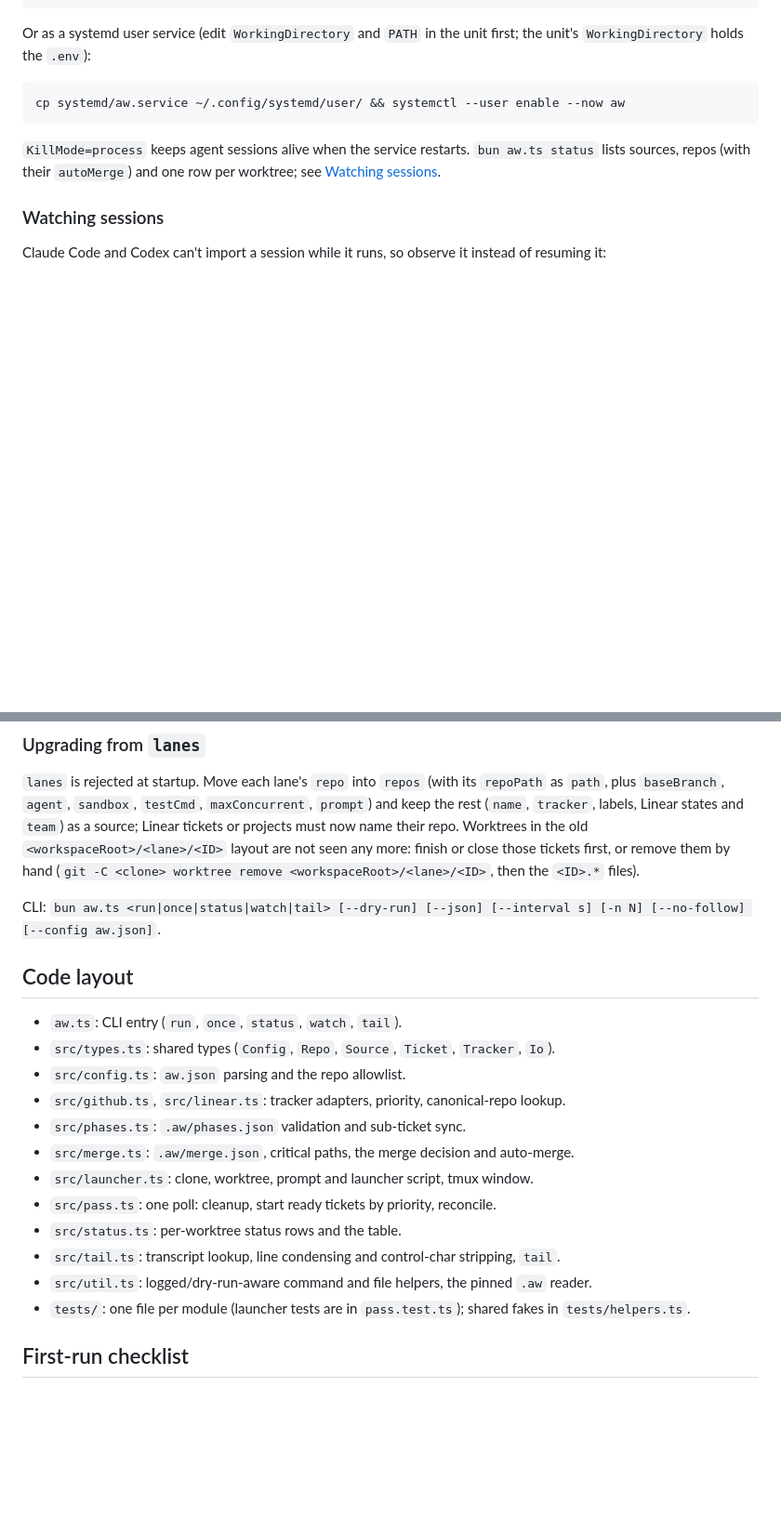
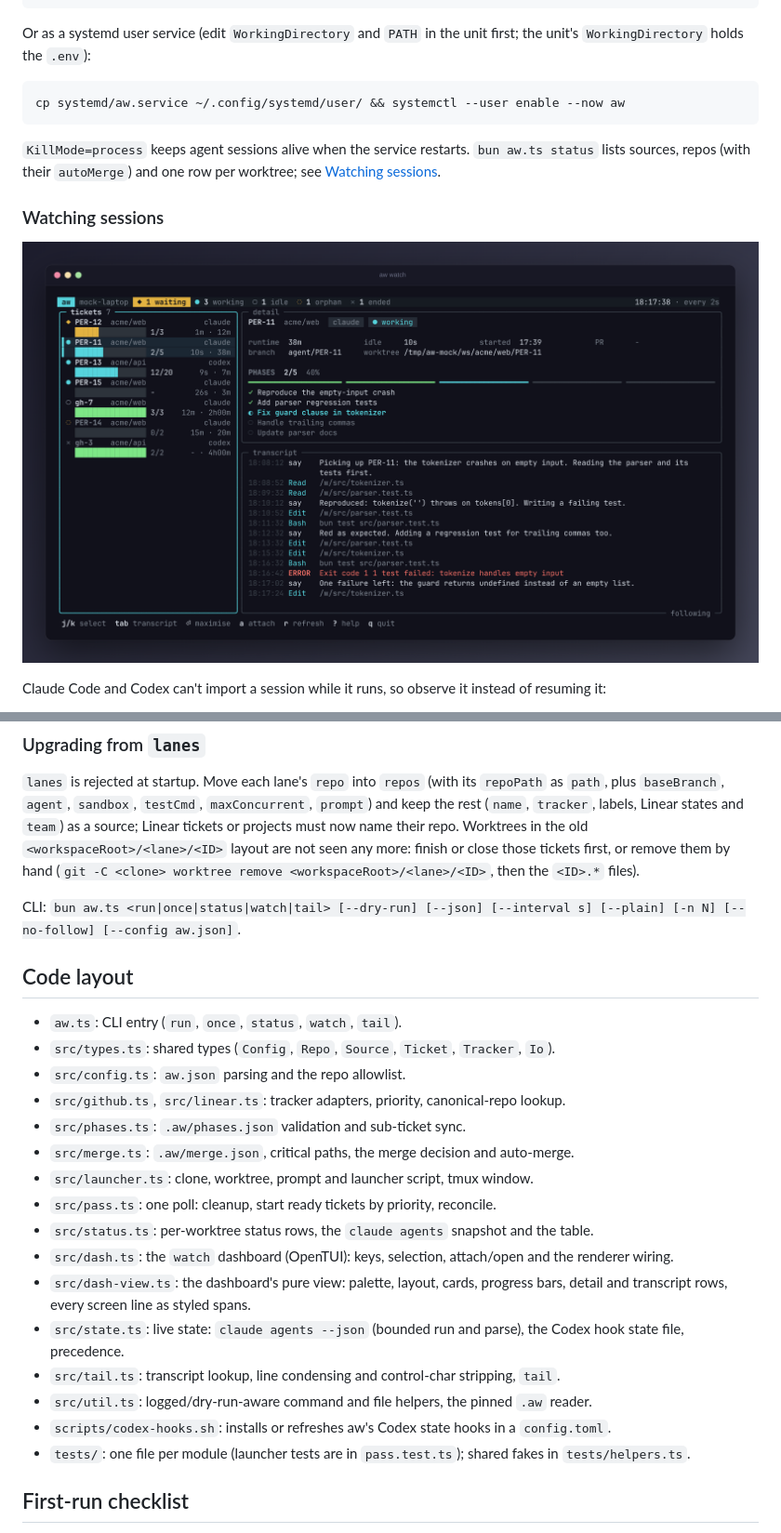
Before and after one commit to nejcm/agent-workflow, a Markdown page: README.md, 2 parts joined by grey strips. Shown at 93% size. Drawn GitHub-style; pictures changed too: docs/dashboard.png (added); blank space fills up the shorter version.

```diff
--- a/README.md
+++ b/README.md
@@ -178,6 +178,8 @@ cp systemd/aw.service ~/.config/systemd/user/ && systemctl --user enable --now a
 
 ### Watching sessions
 
+![aw watch: ticket list with phase progress bars, selected ticket detail and live transcript](docs/dashboard.png)
+
 Claude Code and Codex can't import a session while it runs, so observe it instead of resuming it:
 
 - `tmux attach -t aw`: the live terminals, one window per ticket (`owner/name/ID`). Detach with `Ctrl-b d`; typing there steers the agent.
@@ -225,7 +256,7 @@ Prompt placeholders: `{{id}} {{title}} {{body}} {{url}} {{branch}} {{base}} {{te
 
 `lanes` is rejected at startup. Move each lane's `repo` into `repos` (with its `repoPath` as `path`, plus `baseBranch`, `agent`, `sandbox`, `testCmd`, `maxConcurrent`, `prompt`) and keep the rest (`name`, `tracker`, labels, Linear states and `team`) as a source; Linear tickets or projects must now name their repo. Worktrees in the old `<workspaceRoot>/<lane>/<ID>` layout are not seen any more: finish or close those tickets first, or remove them by hand (`git -C <clone> worktree remove <workspaceRoot>/<lane>/<ID>`, then the `<ID>.*` files).
 
-CLI: `bun aw.ts <run|once|status|watch|tail> [--dry-run] [--json] [--interval s] [-n N] [--no-follow] [--config aw.json]`.
+CLI: `bun aw.ts <run|once|status|watch|tail> [--dry-run] [--json] [--interval s] [--plain] [-n N] [--no-follow] [--config aw.json]`.
 
 ## Code layout
 
@@ -237,9 +268,13 @@ CLI: `bun aw.ts <run|once|status|watch|tail> [--dry-run] [--json] [--interval s]
 - `src/merge.ts`: `.aw/merge.json`, critical paths, the merge decision and auto-merge.
 - `src/launcher.ts`: clone, worktree, prompt and launcher script, tmux window.
 - `src/pass.ts`: one poll: cleanup, start ready tickets by priority, reconcile.
-- `src/status.ts`: per-worktree status rows and the table.
+- `src/status.ts`: per-worktree status rows, the `claude agents` snapshot and the table.
+- `src/dash.ts`: the `watch` dashboard (OpenTUI): keys, selection, attach/open and the renderer wiring.
+- `src/dash-view.ts`: the dashboard's pure view: palette, layout, cards, progress bars, detail and transcript rows, every screen line as styled spans.
+- `src/state.ts`: live state: `claude agents --json` (bounded run and parse), the Codex hook state file, precedence.
 - `src/tail.ts`: transcript lookup, line condensing and control-char stripping, `tail`.
 - `src/util.ts`: logged/dry-run-aware command and file helpers, the pinned `.aw` reader.
+- `scripts/codex-hooks.sh`: installs or refreshes aw's Codex state hooks in a `config.toml`.
 - `tests/`: one file per module (launcher tests are in `pass.test.ts`); shared fakes in `tests/helpers.ts`.
 
 ## First-run checklist
```
Also changed, not shown: other parts of README.md (+33 -4 lines), 17 other files.
